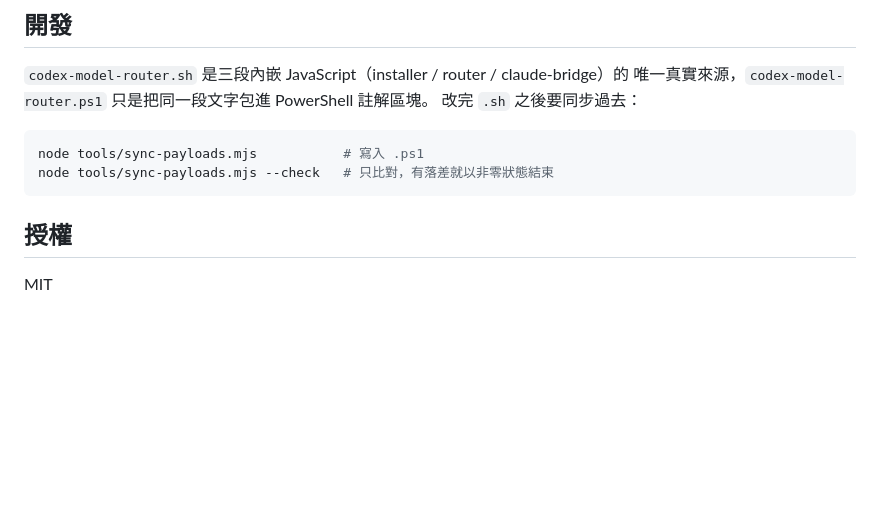
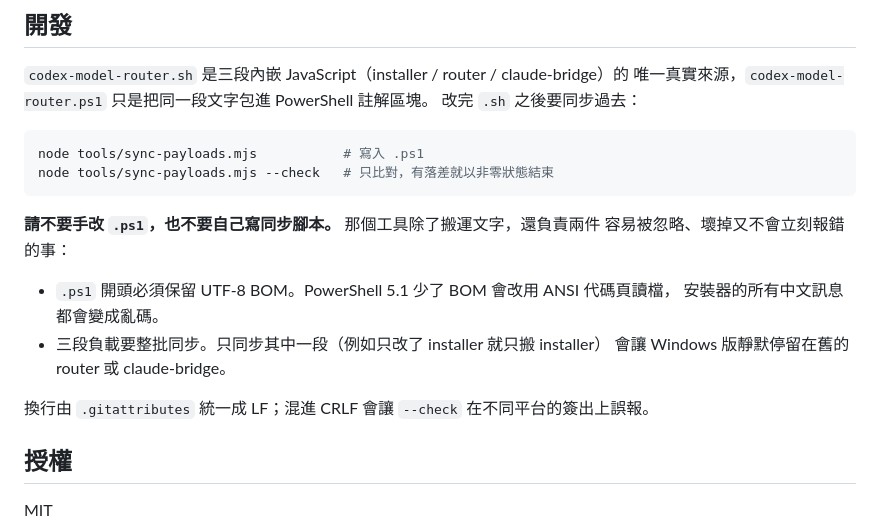
Before and after one commit to funkeyyou/codex-model-router, a Markdown page: README.md, the part around the change. Rendered like a GitHub page; blank space fills up the shorter version.

Commit message:
README：說明為什麼不能手改 .ps1 只寫「改完要同步」不夠，因為漏做的兩種後果都不會立刻報錯： 少了 UTF-8 BOM，PowerShell 5.1 会用 ANSI 代码页读档，中文訊息整片亂碼； 只同步三段負載其中一段，Windows 版会静默停留在旧的 router 或 claude-bridge。 两种情况都要等 Windows 使用者实际跑起来才会发现。

````diff
--- a/README.md
+++ b/README.md
@@ -146,6 +146,16 @@ node tools/sync-payloads.mjs           # 寫入 .ps1
 node tools/sync-payloads.mjs --check   # 只比對，有落差就以非零狀態結束
 ```
 
+**請不要手改 `.ps1`，也不要自己寫同步腳本。** 那個工具除了搬運文字，還負責兩件
+容易被忽略、壞掉又不會立刻報錯的事：
+
+- `.ps1` 開頭必須保留 UTF-8 BOM。PowerShell 5.1 少了 BOM 會改用 ANSI 代碼頁讀檔，
+  安裝器的所有中文訊息都會變成亂碼。
+- 三段負載要整批同步。只同步其中一段（例如只改了 installer 就只搬 installer）
+  會讓 Windows 版靜默停留在舊的 router 或 claude-bridge。
+
+換行由 `.gitattributes` 統一成 LF；混進 CRLF 會讓 `--check` 在不同平台的簽出上誤報。
+
 ## 授權
 
 MIT
````
